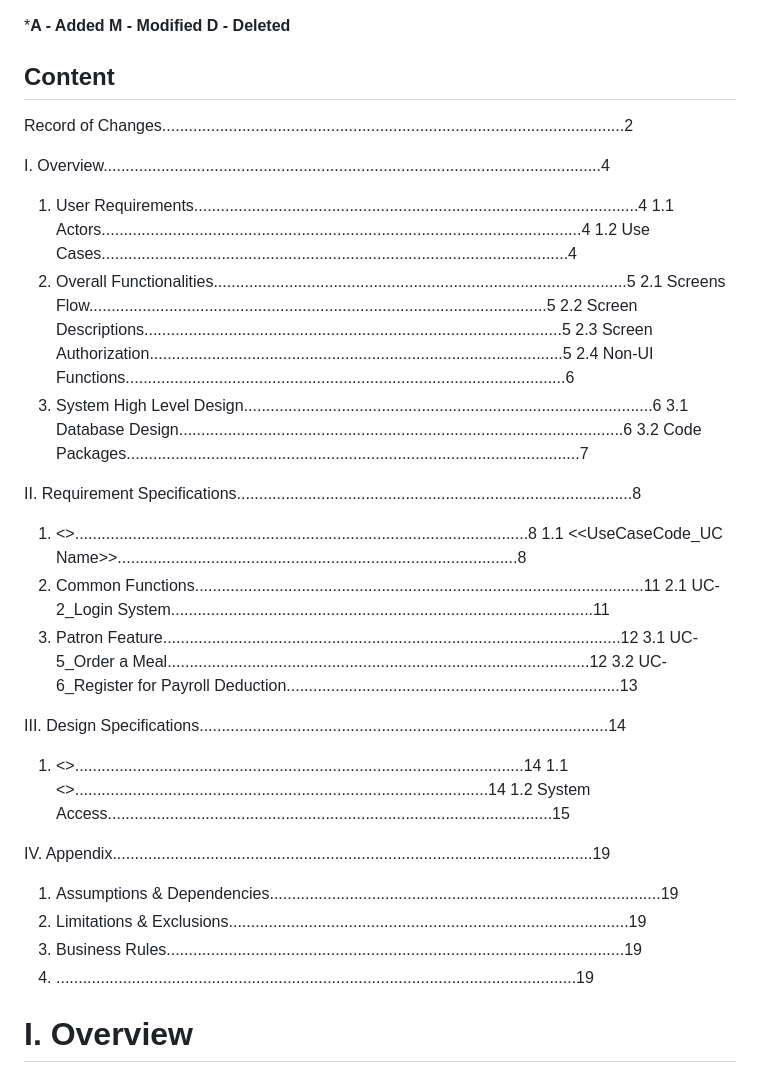
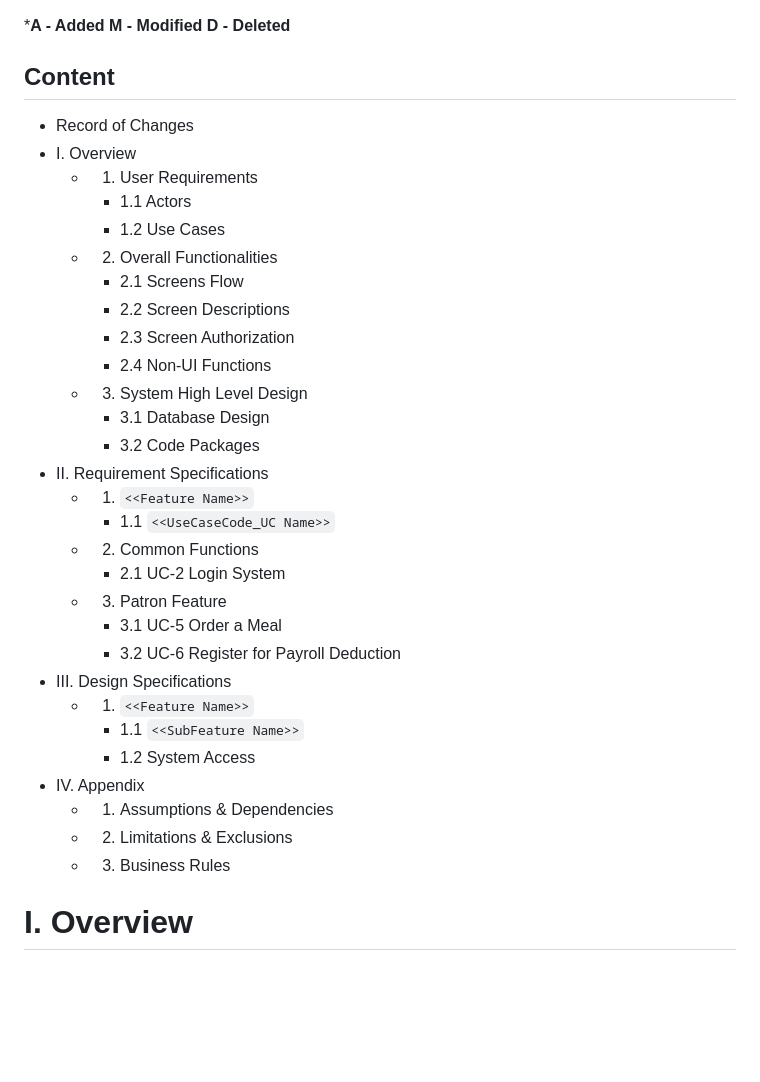
Before and after one commit to SWP391-LibraryManagement/LibraryManagement, a Markdown page: document/RDS.md, the part around the change. Drawn GitHub-style; blank space fills up the shorter version.

Commit message:
RDS: fix present content

```diff
--- a/document/RDS.md
+++ b/document/RDS.md
@@ -54,40 +54,35 @@
 
 ## Content
 
-Record of Changes........................................................................................................2
-
-I. Overview................................................................................................................4
-1. User Requirements....................................................................................................4
-  1.1 Actors............................................................................................................4
-  1.2 Use Cases.........................................................................................................4
-2. Overall Functionalities.............................................................................................5
-  2.1 Screens Flow.......................................................................................................5
-  2.2 Screen Descriptions..............................................................................................5
-  2.3 Screen Authorization.............................................................................................5
-  2.4 Non-UI Functions...................................................................................................6
-3. System High Level Design............................................................................................6
-  3.1 Database Design....................................................................................................6
-  3.2 Code Packages......................................................................................................7
-
-II. Requirement Specifications.........................................................................................8
-1. <<Feature Name>>......................................................................................................8
-  1.1 <<UseCaseCode_UC Name>>..........................................................................................8
-2. Common Functions.....................................................................................................11
-  2.1 UC-2_Login System...............................................................................................11
-3. Patron Feature.......................................................................................................12
-  3.1 UC-5_Order a Meal...............................................................................................12
-  3.2 UC-6_Register for Payroll Deduction...........................................................................13
-
-III. Design Specifications............................................................................................14
-1. <<Feature Name>>.....................................................................................................14
-  1.1 <<SubFeature Name>>.............................................................................................14
-  1.2 System Access....................................................................................................15
-
-IV. Appendix............................................................................................................19
-1. Assumptions & Dependencies........................................................................................19
-2. Limitations & Exclusions..........................................................................................19
-3. Business Rules.......................................................................................................19
-4. .....................................................................................................................19
+- Record of Changes
+- I. Overview
+  - 1. User Requirements
+    - 1.1 Actors
+    - 1.2 Use Cases
+  - 2. Overall Functionalities
+    - 2.1 Screens Flow
+    - 2.2 Screen Descriptions
+    - 2.3 Screen Authorization
+    - 2.4 Non-UI Functions
+  - 3. System High Level Design
+    - 3.1 Database Design
+    - 3.2 Code Packages
+- II. Requirement Specifications
+  - 1. `<<Feature Name>>`
+    - 1.1 `<<UseCaseCode_UC Name>>`
+  - 2. Common Functions
+    - 2.1 UC-2 Login System
+  - 3. Patron Feature
+    - 3.1 UC-5 Order a Meal
+    - 3.2 UC-6 Register for Payroll Deduction
+- III. Design Specifications
+  - 1. `<<Feature Name>>`
+    - 1.1 `<<SubFeature Name>>`
+    - 1.2 System Access
+- IV. Appendix
+  - 1. Assumptions & Dependencies
+  - 2. Limitations & Exclusions
+  - 3. Business Rules
 
 # I. Overview
 
```
